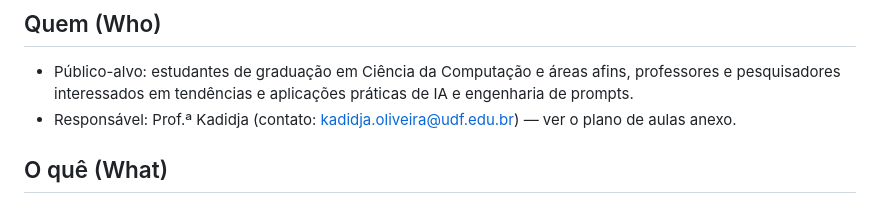
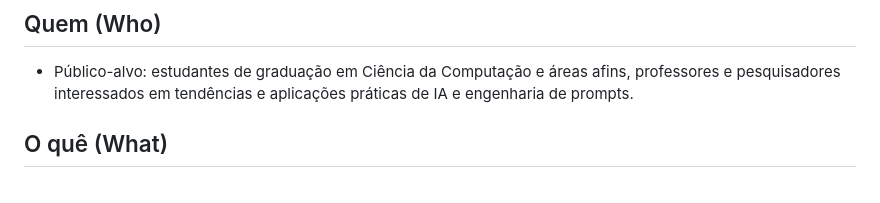
Before and after one commit to Lightjv23/Tendencias_CienciaComputacao_2026_2, a Markdown page: README.md, the part around the change. Drawn GitHub-style.

Commit message:
Correção

```diff
--- a/README.md
+++ b/README.md
@@ -6,7 +6,6 @@ Este repositório reúne materiais da disciplina "Tendências em Ciência da Com
 
 ## Quem (Who)
 - Público-alvo: estudantes de graduação em Ciência da Computação e áreas afins, professores e pesquisadores interessados em tendências e aplicações práticas de IA e engenharia de prompts.
-- Responsável: Prof.ª Kadidja (contato: kadidja.oliveira@udf.edu.br) — ver o plano de aulas anexo.
 
 ## O quê (What)
 - Curso sobre tendências atuais em Ciência da Computação com foco prático em Engenharia de Prompt, Inteligência Artificial aplicada, ética, ferramentas e projetos práticos.
```
